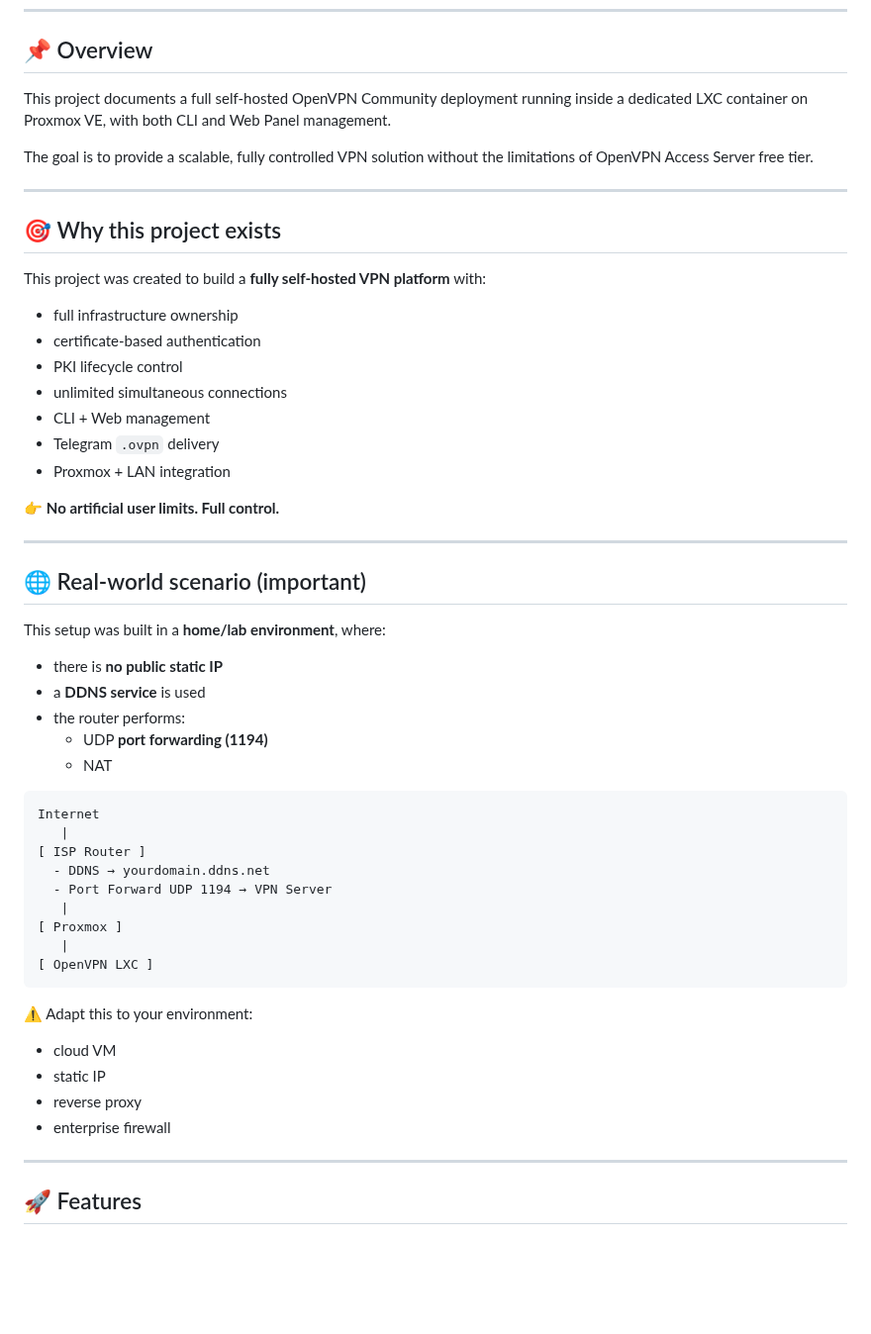
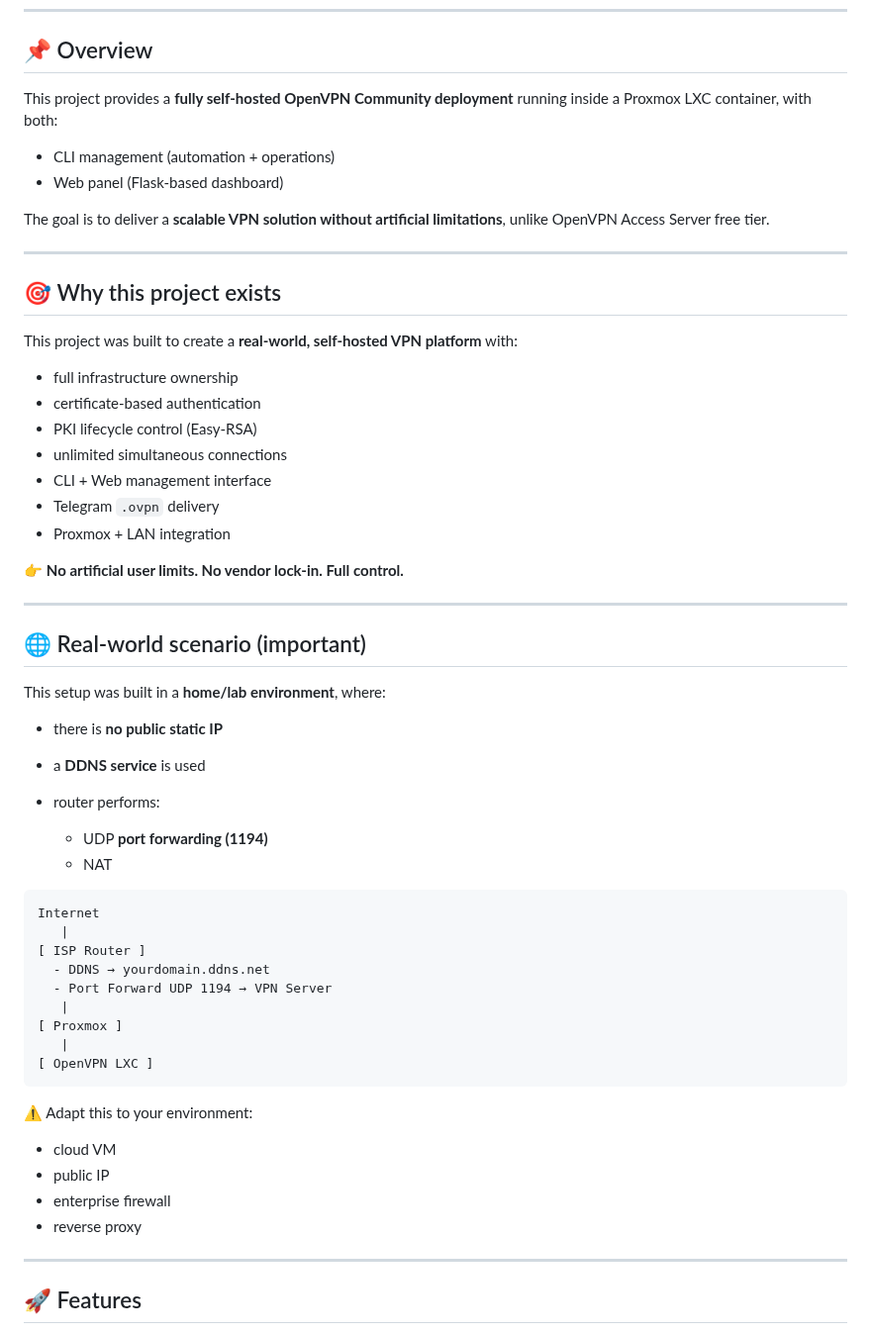
Before and after one commit to r0s3mbr1ck/Marano_Secure_Access_MSA, a Markdown page: README.md, the part around one of its changes. Shown at 99% size. Rendered like a GitHub page; blank space fills up the shorter version.

Commit message:
Revise README for improved clarity and detail
Updated the README to enhance clarity and detail about the project, including installation instructions, features, and environment setup.

`````diff
--- a/README.md
+++ b/README.md
@@ -4,25 +4,28 @@
 
 ## 📌 Overview
 
-This project documents a full self-hosted OpenVPN Community deployment running inside a dedicated LXC container on Proxmox VE, with both CLI and Web Panel management.
+This project provides a **fully self-hosted OpenVPN Community deployment** running inside a Proxmox LXC container, with both:
 
-The goal is to provide a scalable, fully controlled VPN solution without the limitations of OpenVPN Access Server free tier.
+* CLI management (automation + operations)
+* Web panel (Flask-based dashboard)
+
+The goal is to deliver a **scalable VPN solution without artificial limitations**, unlike OpenVPN Access Server free tier.
 
 ---
 
 ## 🎯 Why this project exists
 
-This project was created to build a **fully self-hosted VPN platform** with:
+This project was built to create a **real-world, self-hosted VPN platform** with:
 
-- full infrastructure ownership
-- certificate-based authentication
-- PKI lifecycle control
-- unlimited simultaneous connections
-- CLI + Web management
-- Telegram `.ovpn` delivery
-- Proxmox + LAN integration
+* full infrastructure ownership
+* certificate-based authentication
+* PKI lifecycle control (Easy-RSA)
+* unlimited simultaneous connections
+* CLI + Web management interface
+* Telegram `.ovpn` delivery
+* Proxmox + LAN integration
 
-👉 **No artificial user limits. Full control.**
+👉 **No artificial user limits. No vendor lock-in. Full control.**
 
 ---
 
@@ -30,11 +33,12 @@ This project was created to build a **fully self-hosted VPN platform** with:
 
 This setup was built in a **home/lab environment**, where:
 
-- there is **no public static IP**
-- a **DDNS service** is used
-- the router performs:
-  - UDP **port forwarding (1194)**
-  - NAT
+* there is **no public static IP**
+* a **DDNS service** is used
+* router performs:
+
+  * UDP **port forwarding (1194)**
+  * NAT
 
 ```text
 Internet
@@ -46,14 +50,14 @@ Internet
 [ Proxmox ]
    |
 [ OpenVPN LXC ]
-````
+```
 
 ⚠️ Adapt this to your environment:
 
 * cloud VM
-* static IP
+* public IP
+* enterprise firewall
 * reverse proxy
-* enterprise firewall
 
 ---
 
`````
Also changed, not shown: other parts of README.md (+108 -52 lines).
